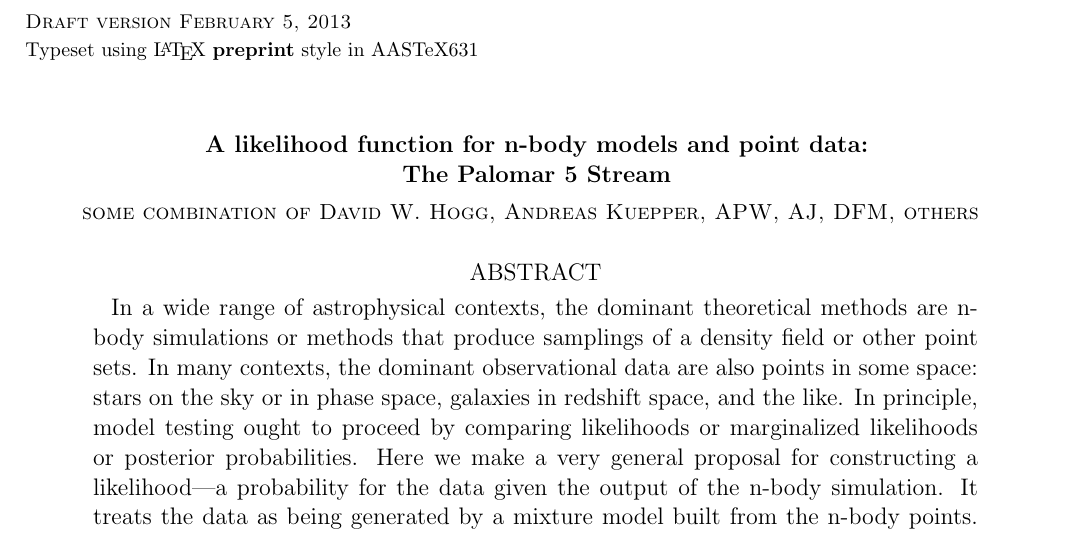
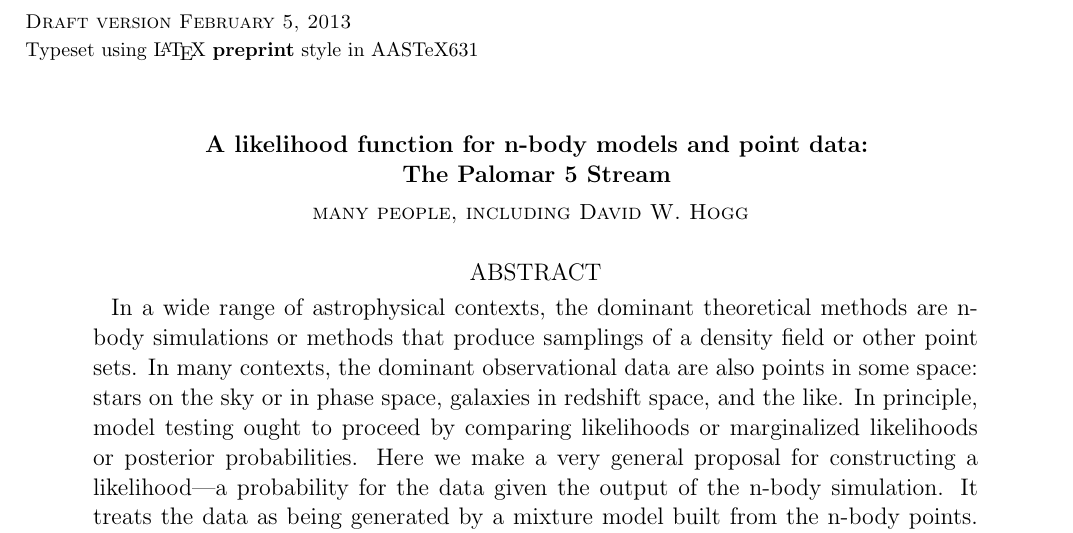
Before and after one commit to davidwhogg/Streams, a LaTeX paper (documents/nbody_objective.tex): part of page 1 of 5, cut so that both start at the same text. Compiled offline with pdfLaTeX; an older LaTeX class or package is replaced by its successor.

Commit message:
less of an author list

```diff
--- a/documents/nbody_objective.tex
+++ b/documents/nbody_objective.tex
@@ -22,7 +22,7 @@
 
 \title{A likelihood function for n-body models and point data:\\
        The Palomar 5 Stream}
-\author{some combination of David W. Hogg, Andreas Kuepper, APW, AJ, DFM, others}
+\author{many people, including David~W.~Hogg}
 
 \begin{abstract}
 In a wide range of astrophysical contexts, the dominant theoretical
```
